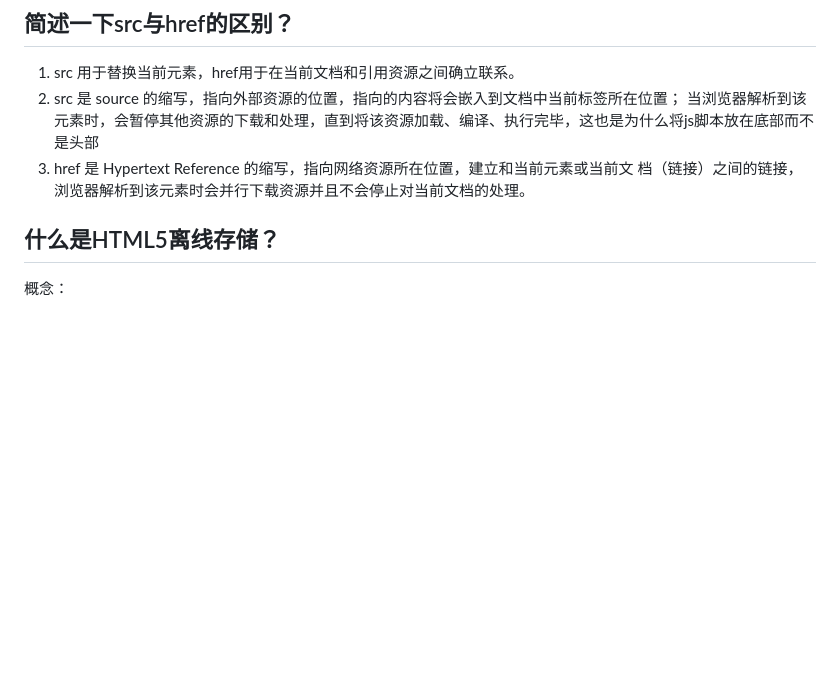
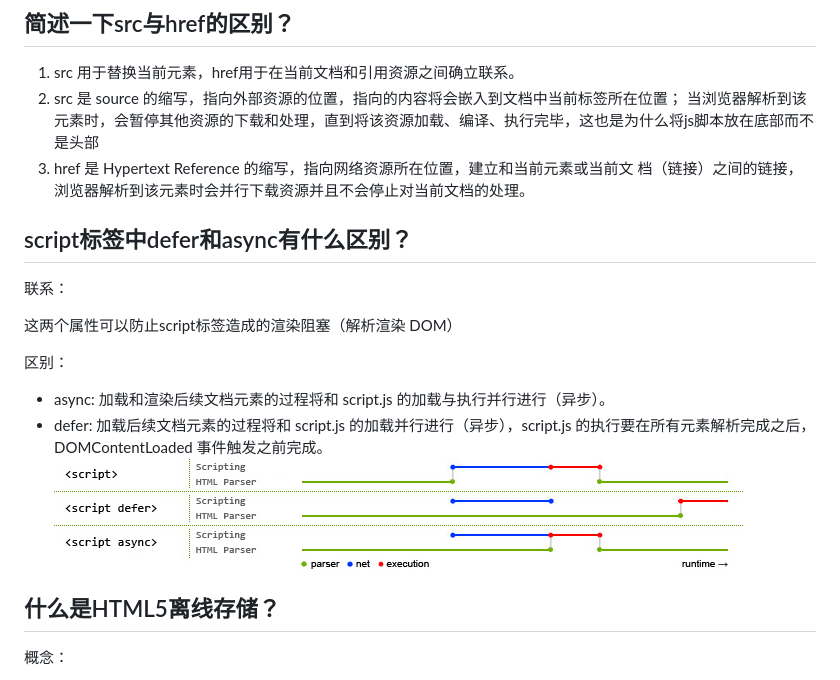
Before and after one commit to Ricoshallow/fontBlog, a Markdown page: HTML/html.md, the part around the change. GitHub-like rendering; pictures changed too: images/deferandasync.png (added); blank space fills up the shorter version.

```diff
--- a/HTML/html.md
+++ b/HTML/html.md
@@ -15,6 +15,18 @@
 2. src 是 source 的缩写，指向外部资源的位置，指向的内容将会嵌⼊到⽂档中当前标签所在位置； 当浏览器解析到该元素时，会暂停其他资源的下载和处理，直到将该资源加载、编译、执⾏完毕，这也是为什么将js脚本放在底部⽽不是头部
 3. href 是 Hypertext Reference 的缩写，指向⽹络资源所在位置，建⽴和当前元素或当前⽂
 档（链接）之间的链接，浏览器解析到该元素时会并⾏下载资源并且不会停⽌对当前⽂档的处理。
+
+## script标签中defer和async有什么区别？
+
+联系：
+
+这两个属性可以防止script标签造成的渲染阻塞（解析渲染 DOM）
+
+区别：
+
+- async: 加载和渲染后续文档元素的过程将和 script.js 的加载与执行并行进行（异步）。
+- defer: 加载后续文档元素的过程将和 script.js 的加载并行进行（异步），script.js 的执行要在所有元素解析完成之后，DOMContentLoaded 事件触发之前完成。
+![deferandasync](../images/deferandasync.png)
 
 
 ## 什么是HTML5离线存储？
```
Also changed, not shown: Browser/browser.md (added, +80 -0 lines), Javascript/js.md (added).
